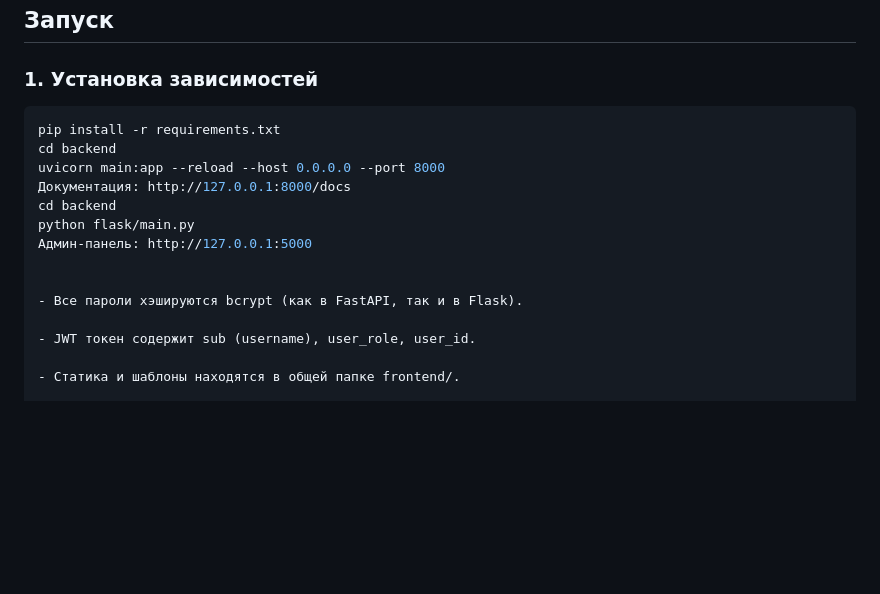
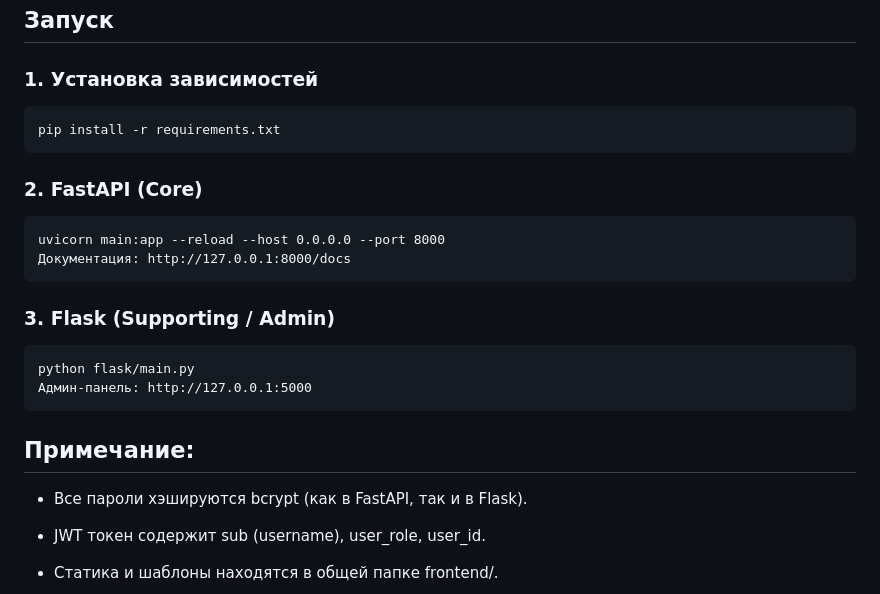
Before and after one commit to vilsayka/web_client, a Markdown page: backend/backend_README.MD, the part around one of its changes. Rendered like a GitHub page; blank space fills up the shorter version.

````diff
--- a/backend/backend_README.MD
+++ b/backend/backend_README.MD
@@ -97,16 +100,21 @@ backend/
 ## Запуск
 
 ### 1. Установка зависимостей
-```bash
+```
 pip install -r requirements.txt
-cd backend
+```
+### 2. FastAPI (Core)
+```cd backend
 uvicorn main:app --reload --host 0.0.0.0 --port 8000
 Документация: http://127.0.0.1:8000/docs
-cd backend
+```
+### 3. Flask (Supporting / Admin)
+```cd backend
 python flask/main.py
 Админ-панель: http://127.0.0.1:5000
+```
 
-
+## Примечание:
 - Все пароли хэшируются bcrypt (как в FastAPI, так и в Flask).
 
 - JWT токен содержит sub (username), user_role, user_id.
````
Also changed, not shown: other parts of backend/backend_README.MD (+4 -1 lines).
